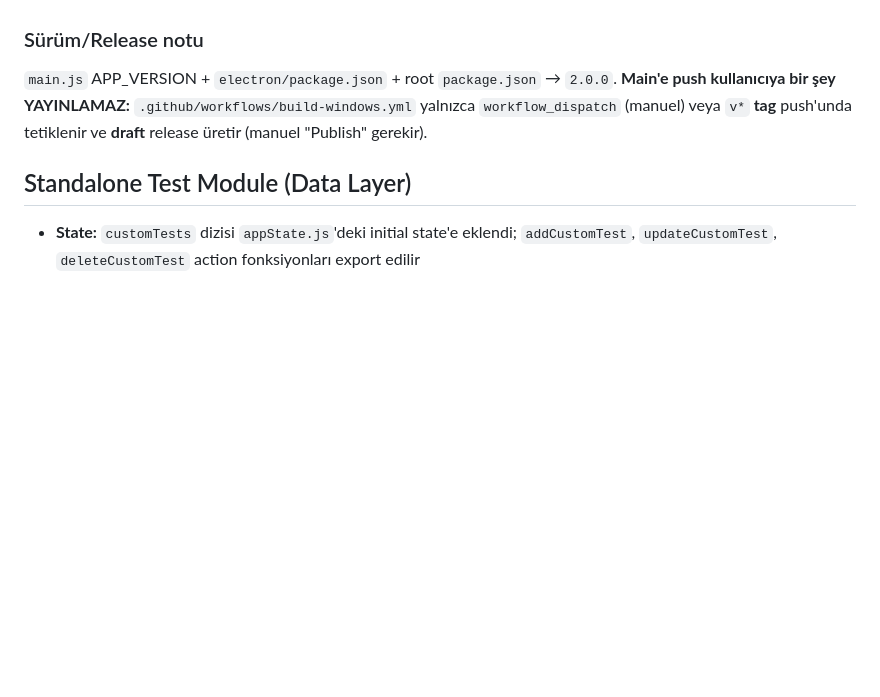
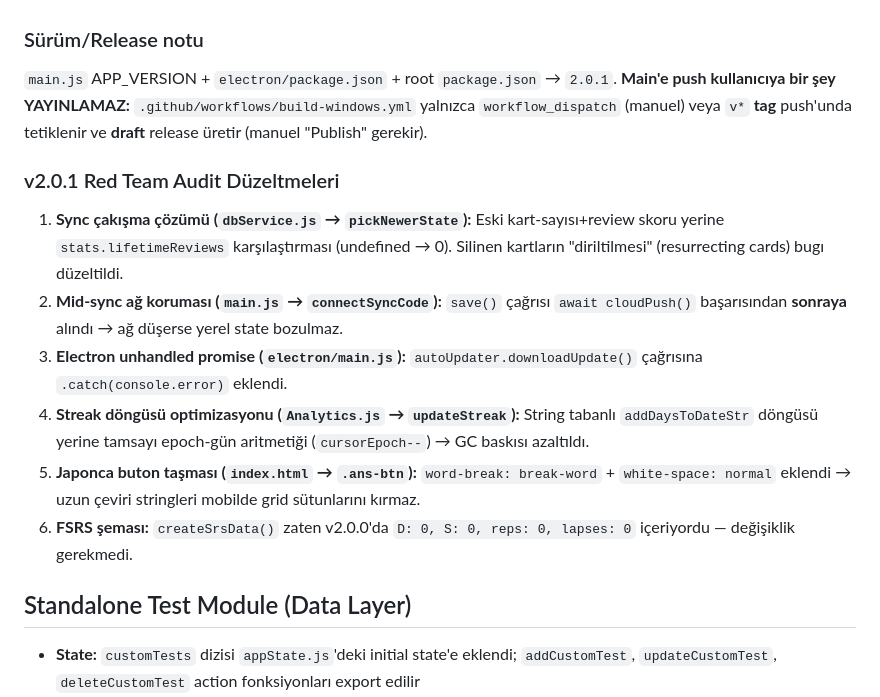
Before and after one commit to songolge-lab/kanji-srs, a Markdown page: CLAUDE.md, the part around the change. Drawn GitHub-style; blank space fills up the shorter version.

Commit message:
docs: update CLAUDE.md with v2.0.1 red team audit fixes
Co-Authored-By: Claude Sonnet 4.6 <noreply@anthropic.com>

```diff
--- a/CLAUDE.md
+++ b/CLAUDE.md
@@ -143,7 +143,15 @@ Her bileşen (`src/components/*.js`) `init(app)` ile paylaşılan context alır
 Çok-cihaz senaryosunda v2.0.0 FSRS state'ini buluta yazdığında, **henüz güncellenmemiş bir v1.x istemci** legacy alanlar sayesinde çökmez ama FSRS ilerlemesini "göremez" (kendi SM-2 alanlarını kullanır). Tam tutarlılık ancak tüm cihazlar v2.0.0 olunca sağlanır. Kırıcı şema değişiminin kaçınılmaz sonucu; legacy-alan koruması en kötü durumu (veri bozulması) engeller.
 
 ### Sürüm/Release notu
-`main.js` APP_VERSION + `electron/package.json` + root `package.json` → `2.0.0`. **Main'e push kullanıcıya bir şey YAYINLAMAZ:** `.github/workflows/build-windows.yml` yalnızca `workflow_dispatch` (manuel) veya `v*` **tag** push'unda tetiklenir ve **draft** release üretir (manuel "Publish" gerekir).
+`main.js` APP_VERSION + `electron/package.json` + root `package.json` → `2.0.1`. **Main'e push kullanıcıya bir şey YAYINLAMAZ:** `.github/workflows/build-windows.yml` yalnızca `workflow_dispatch` (manuel) veya `v*` **tag** push'unda tetiklenir ve **draft** release üretir (manuel "Publish" gerekir).
+
+### v2.0.1 Red Team Audit Düzeltmeleri
+1. **Sync çakışma çözümü (`dbService.js` → `pickNewerState`):** Eski kart-sayısı+review skoru yerine `stats.lifetimeReviews` karşılaştırması (undefined → 0). Silinen kartların "diriltilmesi" (resurrecting cards) bugı düzeltildi.
+2. **Mid-sync ağ koruması (`main.js` → `connectSyncCode`):** `save()` çağrısı `await cloudPush()` başarısından **sonraya** alındı → ağ düşerse yerel state bozulmaz.
+3. **Electron unhandled promise (`electron/main.js`):** `autoUpdater.downloadUpdate()` çağrısına `.catch(console.error)` eklendi.
+4. **Streak döngüsü optimizasyonu (`Analytics.js` → `updateStreak`):** String tabanlı `addDaysToDateStr` döngüsü yerine tamsayı epoch-gün aritmetiği (`cursorEpoch--`) → GC baskısı azaltıldı.
+5. **Japonca buton taşması (`index.html` → `.ans-btn`):** `word-break: break-word` + `white-space: normal` eklendi → uzun çeviri stringleri mobilde grid sütunlarını kırmaz.
+6. **FSRS şeması:** `createSrsData()` zaten v2.0.0'da `D: 0, S: 0, reps: 0, lapses: 0` içeriyordu — değişiklik gerekmedi.
 
 ## Standalone Test Module (Data Layer)
 
```
